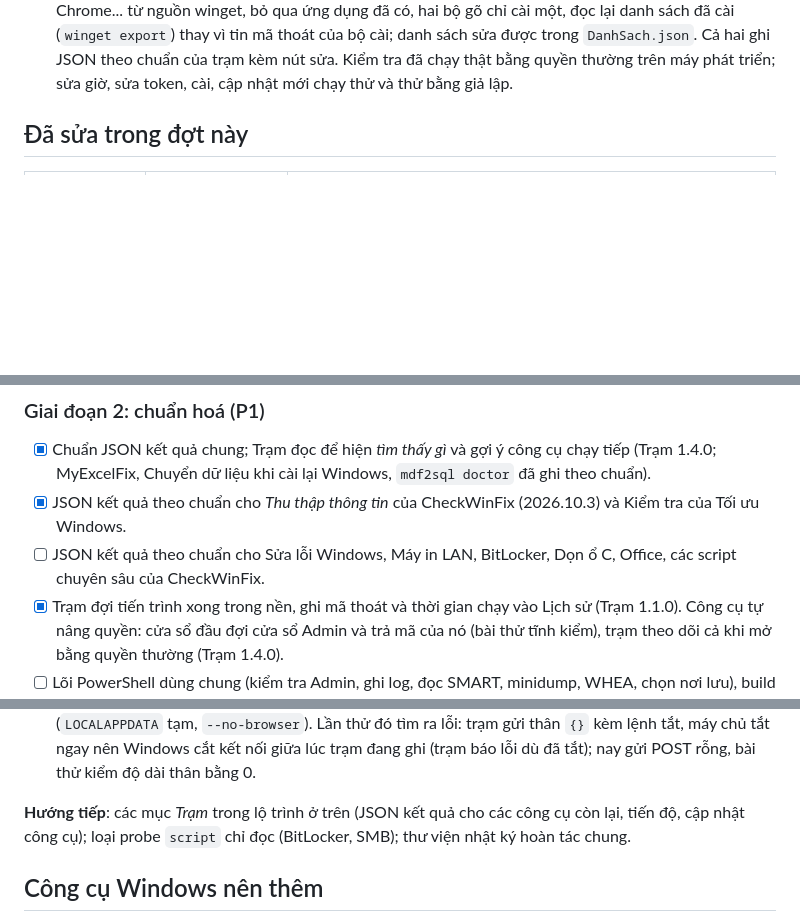
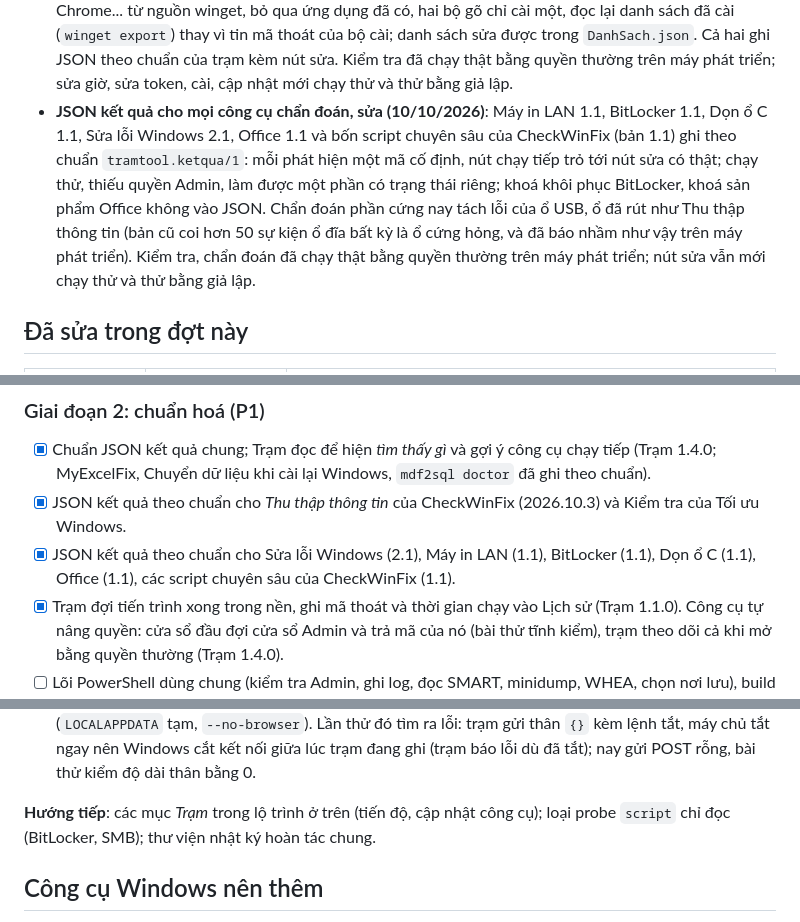
Before and after one commit to NovWyatt/Tool_Win, a Markdown page: docs/PHAN-TICH-NANG-CAP.md, 3 parts joined by grey strips. GitHub-like rendering; blank space fills up the shorter version.

```diff
--- a/docs/PHAN-TICH-NANG-CAP.md
+++ b/docs/PHAN-TICH-NANG-CAP.md
@@ -92,6 +92,13 @@ Mức ưu tiên:
   đọc lại danh sách đã cài (`winget export`) thay vì tin mã thoát của bộ cài; danh sách sửa được trong
   `DanhSach.json`. Cả hai ghi JSON theo chuẩn của trạm kèm nút sửa. Kiểm tra đã chạy thật bằng quyền thường trên máy
   phát triển; sửa giờ, sửa token, cài, cập nhật mới chạy thử và thử bằng giả lập.
+- **JSON kết quả cho mọi công cụ chẩn đoán, sửa (10/10/2026)**: Máy in LAN 1.1, BitLocker 1.1, Dọn ổ C 1.1, Sửa lỗi
+  Windows 2.1, Office 1.1 và bốn script chuyên sâu của CheckWinFix (bản 1.1) ghi theo chuẩn `tramtool.ketqua/1`: mỗi
+  phát hiện một mã cố định, nút chạy tiếp trỏ tới nút sửa có thật; chạy thử, thiếu quyền Admin, làm được một phần có
+  trạng thái riêng; khoá khôi phục BitLocker, khoá sản phẩm Office không vào JSON. Chẩn đoán phần cứng nay tách lỗi
+  của ổ USB, ổ đã rút như Thu thập thông tin (bản cũ coi hơn 50 sự kiện ổ đĩa bất kỳ là ổ cứng hỏng, và đã báo nhầm
+  như vậy trên máy phát triển). Kiểm tra, chẩn đoán đã chạy thật bằng quyền thường trên máy phát triển; nút sửa vẫn mới
+  chạy thử và thử bằng giả lập.
 
 ## Đã sửa trong đợt này
 
@@ -224,8 +237,8 @@ Các lỗi lặp lại ở nhiều công cụ, nên sửa một lần bằng quy
 - [x] Chuẩn JSON kết quả chung; Trạm đọc để hiện *tìm thấy gì* và gợi ý công cụ chạy tiếp (Trạm 1.4.0; MyExcelFix,
       Chuyển dữ liệu khi cài lại Windows, `mdf2sql doctor` đã ghi theo chuẩn).
 - [x] JSON kết quả theo chuẩn cho *Thu thập thông tin* của CheckWinFix (2026.10.3) và Kiểm tra của Tối ưu Windows.
-- [ ] JSON kết quả theo chuẩn cho Sửa lỗi Windows, Máy in LAN, BitLocker, Dọn ổ C, Office, các script chuyên sâu của
-      CheckWinFix.
+- [x] JSON kết quả theo chuẩn cho Sửa lỗi Windows (2.1), Máy in LAN (1.1), BitLocker (1.1), Dọn ổ C (1.1), Office
+      (1.1), các script chuyên sâu của CheckWinFix (1.1).
 - [x] Trạm đợi tiến trình xong trong nền, ghi mã thoát và thời gian chạy vào Lịch sử (Trạm 1.1.0). Công cụ tự nâng
       quyền: cửa sổ đầu đợi cửa sổ Admin và trả mã của nó (bài thử tĩnh kiểm), trạm theo dõi cả khi mở bằng quyền
       thường (Trạm 1.4.0).
@@ -387,8 +400,7 @@ PowerToys Command Palette, Raycast, Linear (ô Ctrl+K), UniGetUI (bảng tác v
   `--no-browser`). Lần thử đó tìm ra lỗi: trạm gửi thân `{}` kèm lệnh tắt, máy chủ tắt ngay nên Windows cắt kết nối
   giữa lúc trạm đang ghi (trạm báo lỗi dù đã tắt); nay gửi POST rỗng, bài thử kiểm độ dài thân bằng 0.
 
-**Hướng tiếp**: các mục *Trạm* trong lộ trình ở trên (JSON kết quả cho các công cụ còn lại, tiến độ, cập nhật công
-cụ); loại probe `script` chỉ đọc (BitLocker, SMB); thư viện nhật ký hoàn tác chung.
+**Hướng tiếp**: các mục *Trạm* trong lộ trình ở trên (tiến độ, cập nhật công cụ); loại probe `script` chỉ đọc (BitLocker, SMB); thư viện nhật ký hoàn tác chung.
 
 ## Công cụ Windows nên thêm
 
```
Also changed, not shown: other parts of docs/PHAN-TICH-NANG-CAP.md (+17 -9 lines), docs/THEM-CONG-CU.md (+5 -0 lines).
